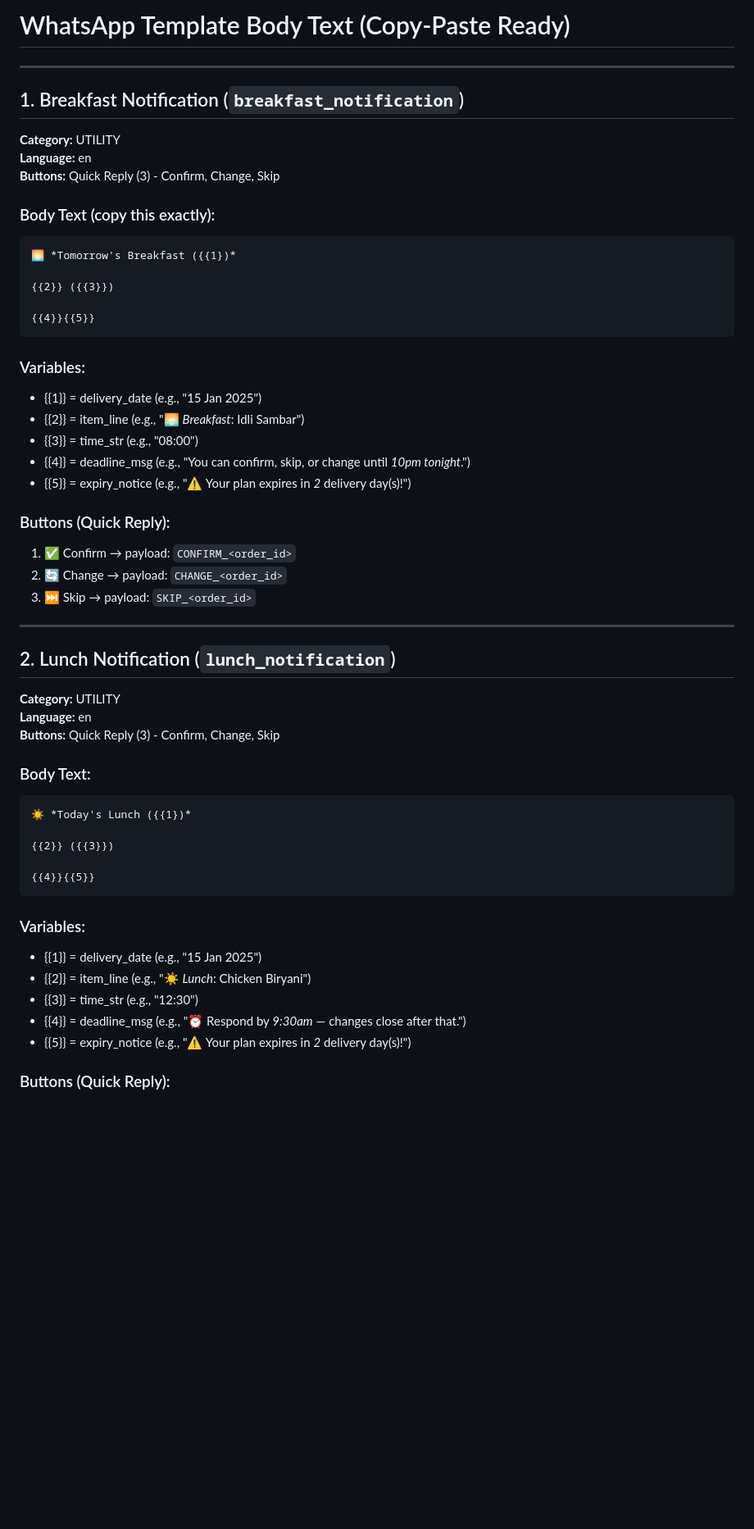
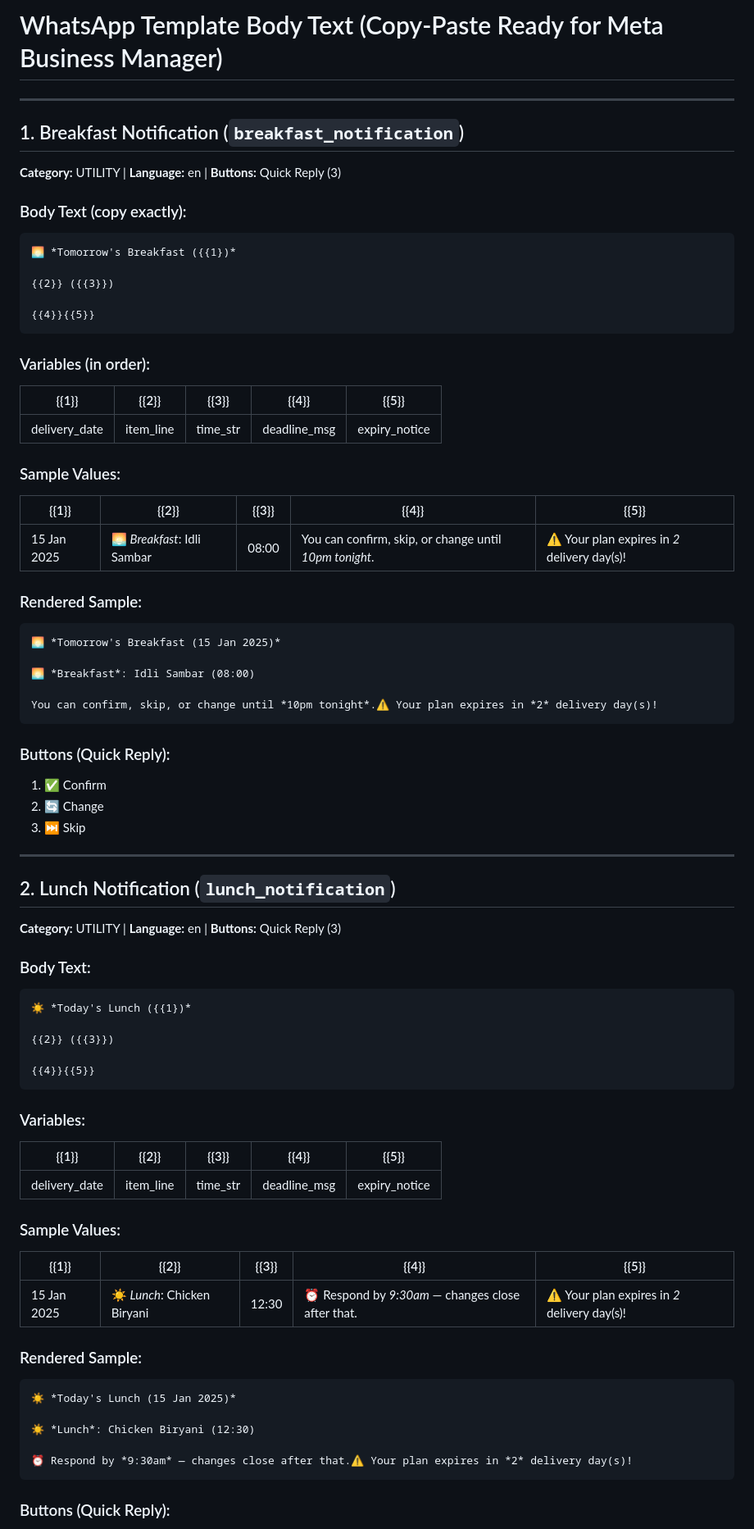
Before and after one commit to afr4z/fitfuel-official, a Markdown page: templates-body.md, the part around one of its changes. Shown at 82% size. GitHub-like rendering; blank space fills up the shorter version.

````diff
--- a/templates-body.md
+++ b/templates-body.md
@@ -1,14 +1,12 @@
-# WhatsApp Template Body Text (Copy-Paste Ready)
+# WhatsApp Template Body Text (Copy-Paste Ready for Meta Business Manager)
 
 ---
 
 ## 1. Breakfast Notification (`breakfast_notification`)
 
-**Category:** UTILITY
-**Language:** en
-**Buttons:** Quick Reply (3) - Confirm, Change, Skip
+**Category:** UTILITY | **Language:** en | **Buttons:** Quick Reply (3)
 
-### Body Text (copy this exactly):
+### Body Text (copy exactly):
 
 ```
 🌅 *Tomorrow's Breakfast ({{1})*
@@ -18,25 +16,35 @@
 {{4}}{{5}}
 ```
 
-### Variables:
-- {{1}} = delivery_date (e.g., "15 Jan 2025")
-- {{2}} = item_line (e.g., "🌅 *Breakfast*: Idli Sambar")
-- {{3}} = time_str (e.g., "08:00")
-- {{4}} = deadline_msg (e.g., "You can confirm, skip, or change until *10pm tonight*.")
-- {{5}} = expiry_notice (e.g., "⚠️ Your plan expires in *2* delivery day(s)!")
+### Variables (in order):
+| {{1}} | {{2}} | {{3}} | {{4}} | {{5}} |
+|-------|-------|-------|-------|-------|
+| delivery_date | item_line | time_str | deadline_msg | expiry_notice |
+
+### Sample Values:
+| {{1}} | {{2}} | {{3}} | {{4}} | {{5}} |
+|-------|-------|-------|-------|-------|
+| 15 Jan 2025 | 🌅 *Breakfast*: Idli Sambar | 08:00 | You can confirm, skip, or change until *10pm tonight*. | ⚠️ Your plan expires in *2* delivery day(s)! |
+
+### Rendered Sample:
+```
+🌅 *Tomorrow's Breakfast (15 Jan 2025)*
+
+🌅 *Breakfast*: Idli Sambar (08:00)
+
+You can confirm, skip, or change until *10pm tonight*.⚠️ Your plan expires in *2* delivery day(s)!
+```
 
 ### Buttons (Quick Reply):
-1. ✅ Confirm → payload: `CONFIRM_<order_id>`
-2. 🔄 Change → payload: `CHANGE_<order_id>`
-3. ⏭️ Skip → payload: `SKIP_<order_id>`
+1. ✅ Confirm
+2. 🔄 Change
+3. ⏭️ Skip
 
 ---
 
 ## 2. Lunch Notification (`lunch_notification`)
 
-**Category:** UTILITY
-**Language:** en
-**Buttons:** Quick Reply (3) - Confirm, Change, Skip
+**Category:** UTILITY | **Language:** en | **Buttons:** Quick Reply (3)
 
 ### Body Text:
 
@@ -49,10 +57,22 @@
 ```
 
 ### Variables:
-- {{1}} = delivery_date (e.g., "15 Jan 2025")
-- {{2}} = item_line (e.g., "☀️ *Lunch*: Chicken Biryani")
-- {{3}} = time_str (e.g., "12:30")
-- {{4}} = deadline_msg (e.g., "⏰ Respond by *9:30am* — changes close after that.")
-- {{5}} = expiry_notice (e.g., "⚠️ Your plan expires in *2* delivery day(s)!")
+| {{1}} | {{2}} | {{3}} | {{4}} | {{5}} |
+|-------|-------|-------|-------|-------|
+| delivery_date | item_line | time_str | deadline_msg | expiry_notice |
+
+### Sample Values:
+| {{1}} | {{2}} | {{3}} | {{4}} | {{5}} |
+|-------|-------|-------|-------|-------|
+| 15 Jan 2025 | ☀️ *Lunch*: Chicken Biryani | 12:30 | ⏰ Respond by *9:30am* — changes close after that. | ⚠️ Your plan expires in *2* delivery day(s)! |
+
+### Rendered Sample:
+```
+☀️ *Today's Lunch (15 Jan 2025)*
+
+☀️ *Lunch*: Chicken Biryani (12:30)
+
+⏰ Respond by *9:30am* — changes close after that.⚠️ Your plan expires in *2* delivery day(s)!
+```
 
 ### Buttons (Quick Reply):
````
Also changed, not shown: other parts of templates-body.md (+174 -79 lines).
